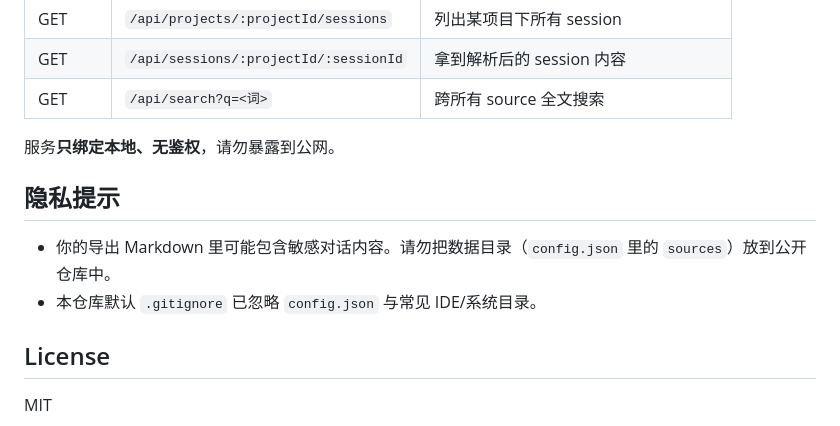
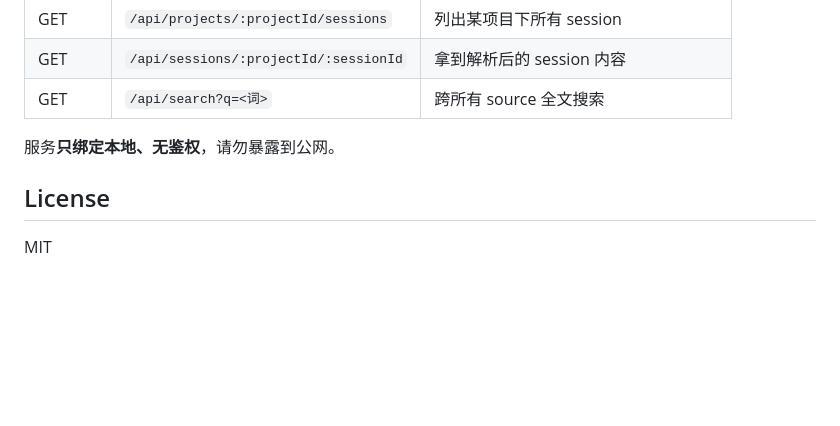
Before and after one commit to comoysha/claude-account-export-view, a Markdown page: README.md, the part around the change. Drawn GitHub-style; blank space fills up the shorter version.

```diff
--- a/README.md
+++ b/README.md
@@ -112,11 +112,6 @@ COWORK_DIR=/path/to/source node server.js
 
 服务**只绑定本地、无鉴权**，请勿暴露到公网。
 
-## 隐私提示
-
-- 你的导出 Markdown 里可能包含敏感对话内容。请勿把数据目录（`config.json` 里的 `sources`）放到公开仓库中。
-- 本仓库默认 `.gitignore` 已忽略 `config.json` 与常见 IDE/系统目录。
-
 ## License
 
 MIT
```
